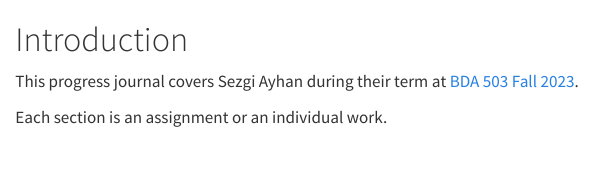
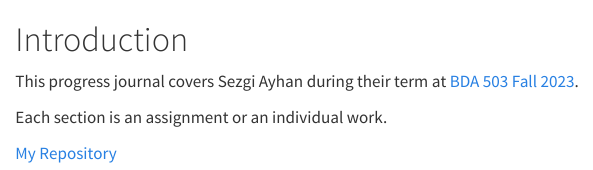
Before and after one commit to pjournal/mef07-sezgia, a Quarto document (index.qmd): the page in a window 1100 px wide, from its top. Rendered offline with R 4.5, knitr and Pandoc in place of Quarto, with nearby package versions.

Commit message:
indexupdate

```diff
--- a/index.qmd
+++ b/index.qmd
@@ -5,6 +5,8 @@
 This progress journal covers Sezgi Ayhan during their term at [BDA 503 Fall 2023](https://mef-bda503.github.io/fall23/).
 
 Each section is an assignment or an individual work.
+
+[My Repository](https://github.com/pjournal/mef07-sezgia)
 
 <!-- IF THIS IS A GROUP UNCOMMENT BELOW -->
 
```
